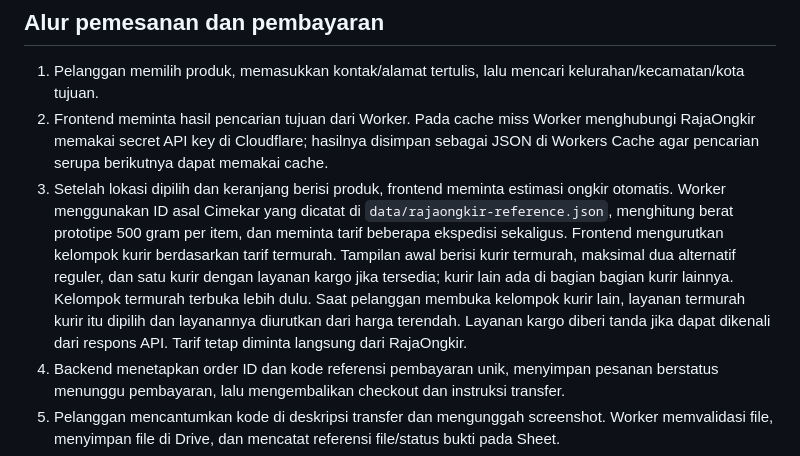
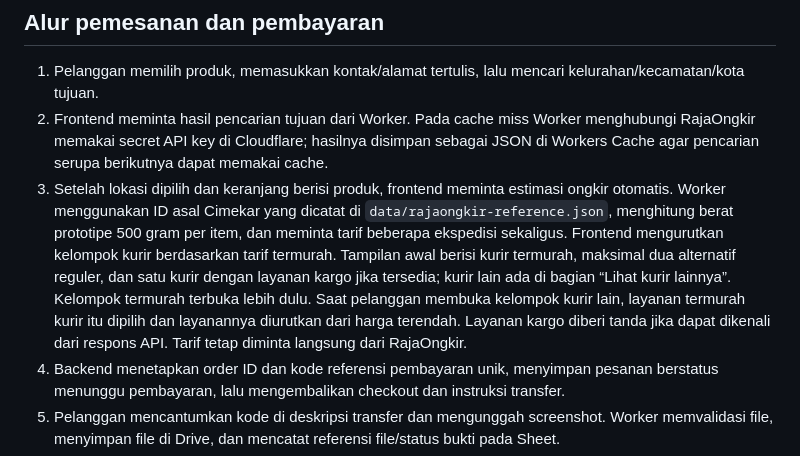
Before and after one commit to ajielt7/ajielt7.github.io, a Markdown page: pemesanan/docs/architecture.md, the part around the change. Rendered like a GitHub page.

Commit message:
Perbarui pilihan ongkir ringkas dan dokumentasi

```diff
--- a/pemesanan/docs/architecture.md
+++ b/pemesanan/docs/architecture.md
@@ -39,7 +39,7 @@ flowchart LR
 
 1. Pelanggan memilih produk, memasukkan kontak/alamat tertulis, lalu mencari kelurahan/kecamatan/kota tujuan.
 2. Frontend meminta hasil pencarian tujuan dari Worker. Pada cache miss Worker menghubungi RajaOngkir memakai secret API key di Cloudflare; hasilnya disimpan sebagai JSON di Workers Cache agar pencarian serupa berikutnya dapat memakai cache.
-3. Setelah lokasi dipilih dan keranjang berisi produk, frontend meminta estimasi ongkir otomatis. Worker menggunakan ID asal Cimekar yang dicatat di `data/rajaongkir-reference.json`, menghitung berat prototipe 500 gram per item, dan meminta tarif beberapa ekspedisi sekaligus. Frontend mengurutkan kelompok kurir berdasarkan tarif termurah. Tampilan awal berisi kurir termurah, maksimal dua alternatif reguler, dan satu kurir dengan layanan kargo jika tersedia; kurir lain ada di bagian bagian kurir lainnya. Kelompok termurah terbuka lebih dulu. Saat pelanggan membuka kelompok kurir lain, layanan termurah kurir itu dipilih dan layanannya diurutkan dari harga terendah. Layanan kargo diberi tanda jika dapat dikenali dari respons API. Tarif tetap diminta langsung dari RajaOngkir.
+3. Setelah lokasi dipilih dan keranjang berisi produk, frontend meminta estimasi ongkir otomatis. Worker menggunakan ID asal Cimekar yang dicatat di `data/rajaongkir-reference.json`, menghitung berat prototipe 500 gram per item, dan meminta tarif beberapa ekspedisi sekaligus. Frontend mengurutkan kelompok kurir berdasarkan tarif termurah. Tampilan awal berisi kurir termurah, maksimal dua alternatif reguler, dan satu kurir dengan layanan kargo jika tersedia; kurir lain ada di bagian “Lihat kurir lainnya”. Kelompok termurah terbuka lebih dulu. Saat pelanggan membuka kelompok kurir lain, layanan termurah kurir itu dipilih dan layanannya diurutkan dari harga terendah. Layanan kargo diberi tanda jika dapat dikenali dari respons API. Tarif tetap diminta langsung dari RajaOngkir.
 4. Backend menetapkan order ID dan kode referensi pembayaran unik, menyimpan pesanan berstatus menunggu pembayaran, lalu mengembalikan checkout dan instruksi transfer.
 5. Pelanggan mencantumkan kode di deskripsi transfer dan mengunggah screenshot. Worker memvalidasi file, menyimpan file di Drive, dan mencatat referensi file/status bukti pada Sheet.
 6. Admin membuka dashboard yang dilindungi akses, membandingkan kode, nilai, bukti, dan mutasi rekening secara manual.
```
